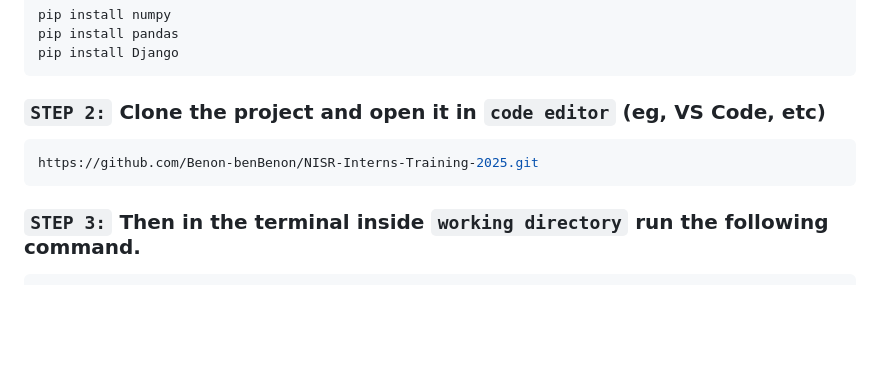
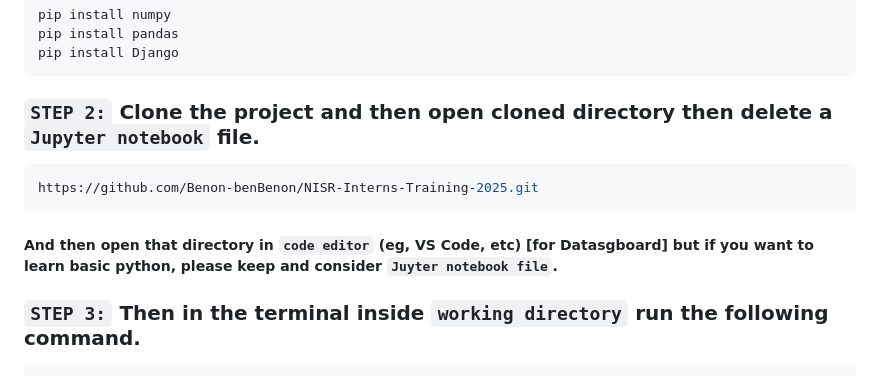
Before and after one commit to Benon-benBenon/NISR-Interns-Training-2025, a Markdown page: Readme.md, the part around the change. Drawn GitHub-style; blank space fills up the shorter version.

````diff
--- a/Readme.md
+++ b/Readme.md
@@ -186,11 +186,13 @@ pip install numpy
 pip install pandas
 pip install Django
 ```
-### `STEP 2:` Clone the project and open it in `code editor` (eg, VS Code, etc)
+### `STEP 2:` Clone the project and then open cloned directory then delete a `Jupyter notebook` file.
 
 ```bash
 https://github.com/Benon-benBenon/NISR-Interns-Training-2025.git
 ```
+##### **And then open that directory in `code editor` (eg, VS Code, etc)** [for Datasgboard] but if you want to learn basic python, please keep and consider `Juyter notebook file`.
+
 ### `STEP 3:` Then in the terminal inside `working directory` run the following command.
 ```bash
 python manage.py runserver
````
